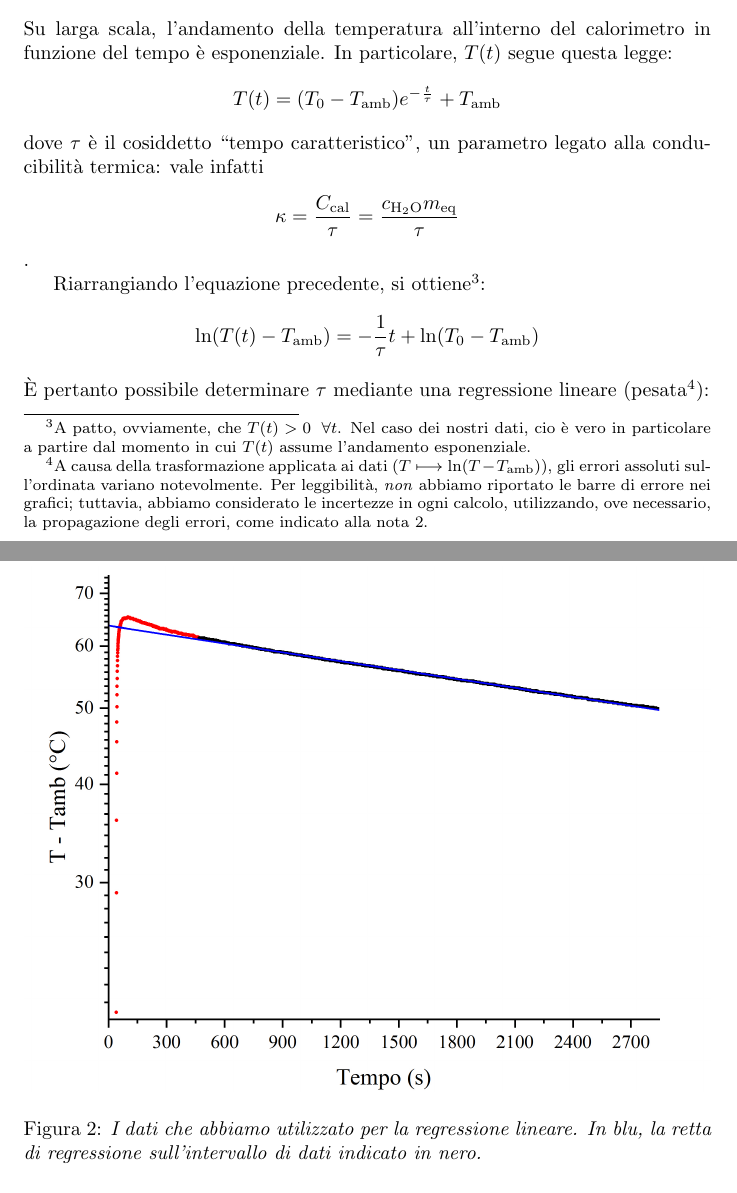
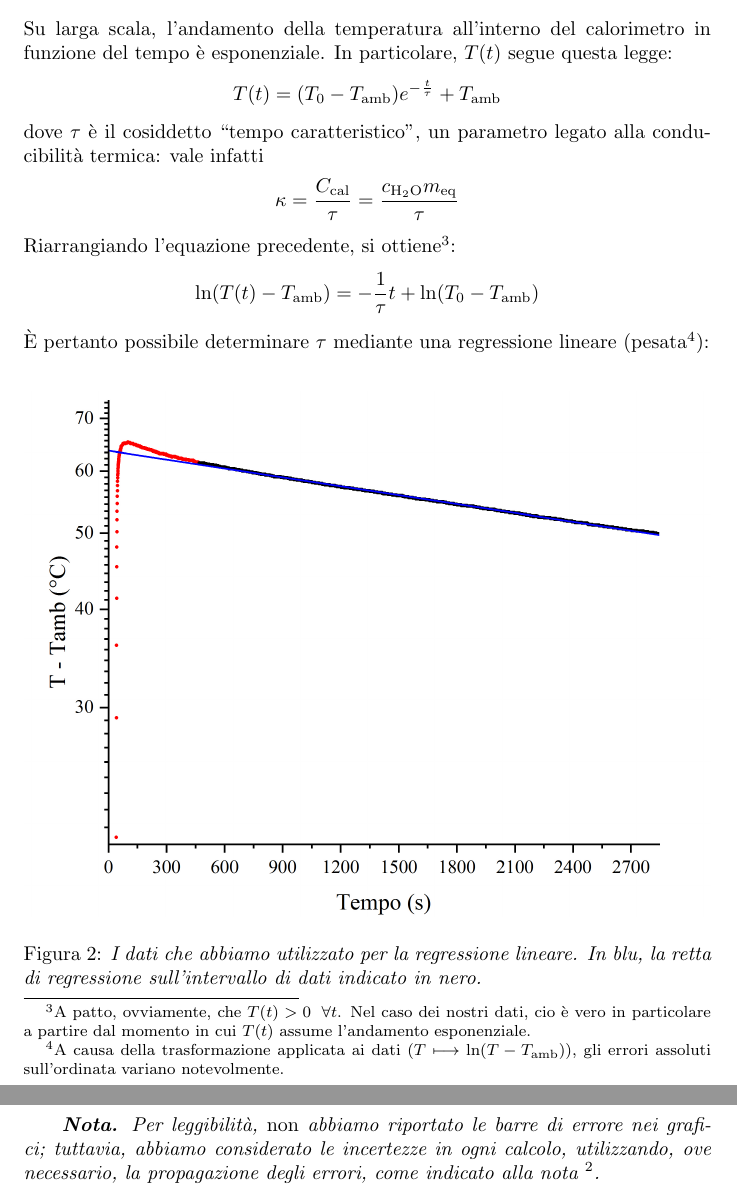
Before and after one commit to RBerga06/unipr-clt-fisica, a LaTeX paper (lab1/r6-calorimetro/relazione.tex): two parts of pages 6 and 7 of 8 before the commit and two parts of pages 6 and 7 of 7 after it, joined at a grey line, cut so that both start at the same text. Compiled offline with pdfLaTeX.

Commit message:
Fix impaginazione

```diff
--- a/lab1/r6-calorimetro/relazione.tex
+++ b/lab1/r6-calorimetro/relazione.tex
@@ -298,8 +298,7 @@ legge:
 \]
 dove $\tau$ è il cosiddetto “tempo caratteristico”, un parametro legato
 alla conducibilità termica: vale infatti
-\[\kappa = \frac{C_\text{cal}}{\tau} = \frac{c_\acqua m_\text{eq}}{\tau}\].
-
+\[\kappa = \frac{C_\text{cal}}{\tau} = \frac{c_\acqua m_\text{eq}}{\tau}\]
 Riarrangiando l'equazione precedente, si ottiene\footnote{
     A patto, ovviamente, che $T(t) > 0\;\;\forall t$.
     Nel caso dei nostri dati, cio è vero in particolare
@@ -311,10 +310,7 @@ Riarrangiando l'equazione precedente, si ottiene\footnote{
 \]
 È pertanto possibile determinare $\tau$ mediante una regressione lineare (pesata\footnote{
     A causa della trasformazione applicata ai dati ($T \longmapsto \ln(T - T_\text{amb})$),
-    gli errori assoluti sull'ordinata variano notevolmente. Per leggibilità,
-    \emph{non} abbiamo riportato le barre di errore nei grafici; tuttavia, abbiamo
-    considerato le incertezze in ogni calcolo, utilizzando, ove necessario, la propagazione
-    degli errori, come indicato alla nota 2.
+    gli errori assoluti sull'ordinata variano notevolmente.
 }):
 
 \begin{center}
@@ -343,4 +339,11 @@ Dalla regressione lineare emerge che:
 Pertanto:
 \[\kappa = \left(9.3\pm1.1\right)\unit{W\,K^{-1}}\]
 
+\emph{
+    \textbf{Nota.} Per leggibilità,
+    \emph{non} abbiamo riportato le barre di errore nei grafici; tuttavia, abbiamo
+    considerato le incertezze in ogni calcolo, utilizzando, ove necessario, la propagazione
+    degli errori, come indicato alla nota \footnotemark[2].
+}
+
 \end{document}
```
Also changed, not shown: lab1/r6-calorimetro/relazione.pdf.
